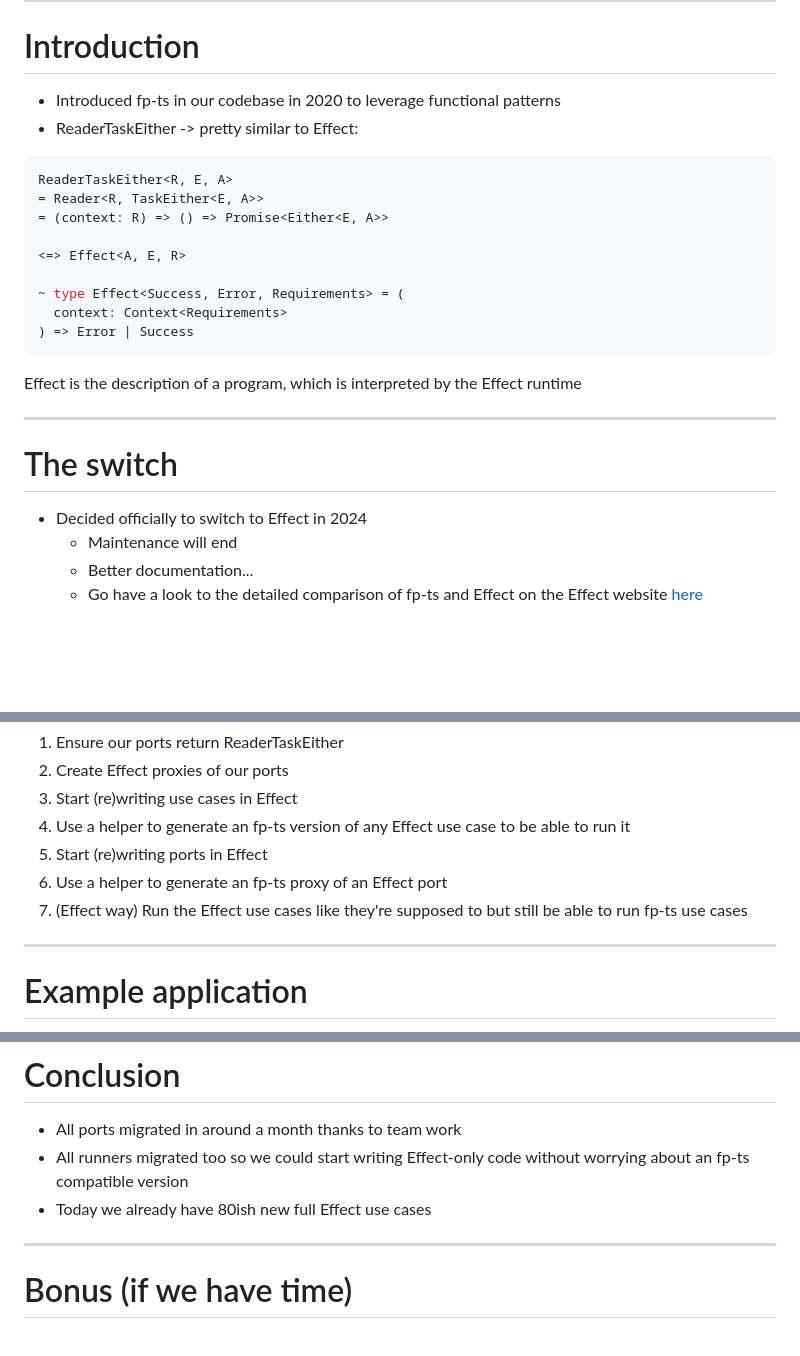
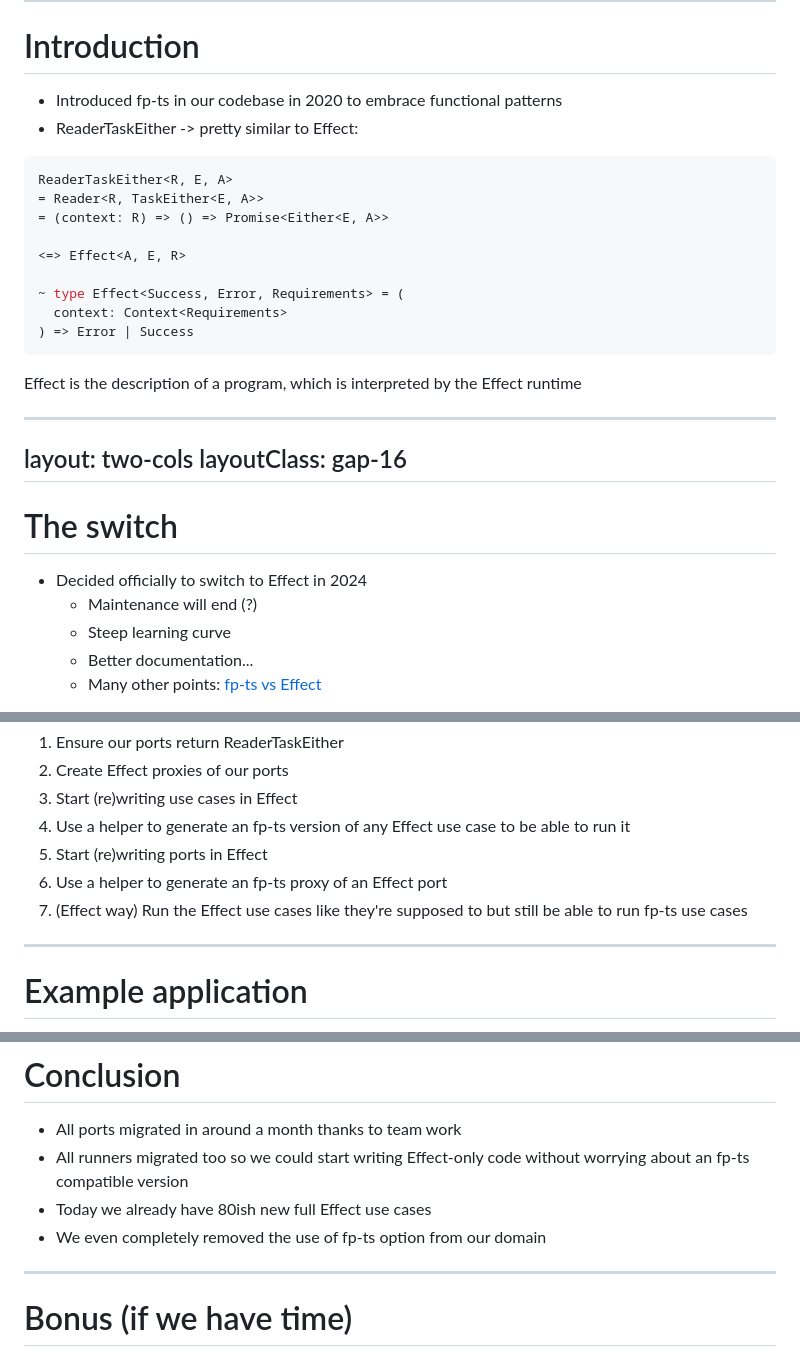
Before and after one commit to inato/effect-meetup-20240423, a Markdown page: slides.md, 3 parts joined by grey strips. GitHub-like rendering; blank space fills up the shorter version.

Commit message:
🚧 Small updates of content and design

````diff
--- a/slides.md
+++ b/slides.md
@@ -36,7 +36,7 @@ The last comment block of each slide will be treated as slide notes. It will be
 
 # Introduction
 
-- Introduced fp-ts in our codebase in 2020 to leverage functional patterns
+- Introduced fp-ts in our codebase in 2020 to embrace functional patterns
 - ReaderTaskEither -> pretty similar to Effect:
 
 ```ts
@@ -53,16 +53,23 @@ ReaderTaskEither<R, E, A>
 
 Effect is the description of a program, which is interpreted by the Effect runtime
 
-<!-- Whereas RTE is already the program, you can only invoke it,
-whereas with Effect you can do sthg else. -->
+<!--
+Before using fp-ts we had our own Either implementation but we had nothing for Option for instance
 
+Whereas RTE is already the program, you can only invoke it, whereas with Effect you can do sthg else.
+-->
+
+---
+layout: two-cols
+layoutClass: gap-16
 ---
 
 # The switch
 
 - Decided officially to switch to Effect in 2024
-  - Maintenance will end
+  - Maintenance will end (?)
+  - Steep learning curve
   - Better documentation...
   <!-- (put screenshot of DR?) https://www.notion.so/inato/Simpler-functional-programming-using-Effect-9051e313563f496abc06b4c235016f91 -->
-  - Go have a look to the detailed comparison of fp-ts and Effect on the Effect website [here](https://effect.website/docs/other/fp-ts#comparison-table)
+  - Many other points: [fp-ts vs Effect](https://effect.website/docs/other/fp-ts#comparison-table)
 
@@ -87,6 +96,14 @@ whereas with Effect you can do sthg else. -->
 5. Start (re)writing ports in Effect
 6. Use a helper to generate an fp-ts proxy of an Effect port
 7. (Effect way) Run the Effect use cases like they're supposed to but still be able to run fp-ts use cases
+
+<!--
+1. To be able to easily switch to Effect
+
+4. Because our runners are not able to run Effect use cases yet at that point
+
+6. At that point, the objective is completed: we can write everything in Effect, and still generate fp-ts facades. But that's not satisfying right?
+ -->
 
 ---
 
@@ -145,6 +162,7 @@ We were missing the fp-ts `option.traverse`, so we created ours:
 - All ports migrated in around a month thanks to team work
 - All runners migrated too so we could start writing Effect-only code without worrying about an fp-ts compatible version
 - Today we already have 80ish new full Effect use cases
+- We even completely removed the use of fp-ts option from our domain
 
 ---
 
````
Also changed, not shown: other parts of slides.md (+3 -1 lines).
